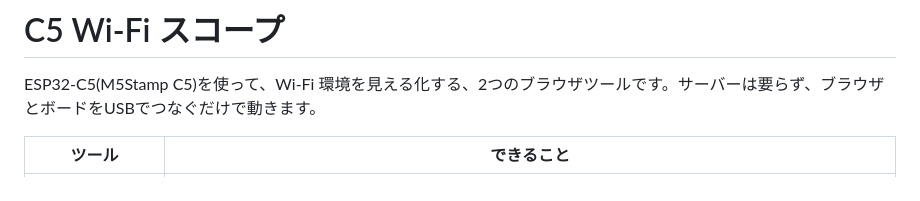
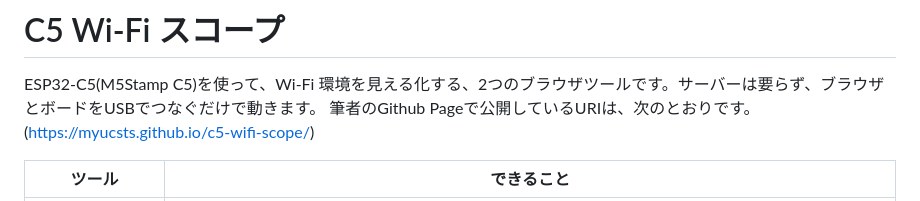
Before and after one commit to myucsts/c5-wifi-scope, a Markdown page: README.md, the part around the change. Drawn GitHub-style.

Commit message:
Update README with GitHub Page link
Added a link to the author's GitHub Page for the project.

```diff
--- a/README.md
+++ b/README.md
@@ -1,6 +1,7 @@
 # C5 Wi-Fi スコープ
 
 ESP32-C5(M5Stamp C5)を使って、Wi-Fi 環境を見える化する、2つのブラウザツールです。サーバーは要らず、ブラウザとボードをUSBでつなぐだけで動きます。
+筆者のGithub Pageで公開しているURIは、次のとおりです。(https://myucsts.github.io/c5-wifi-scope/)
 
 | ツール | できること |
 |---|---|
```
